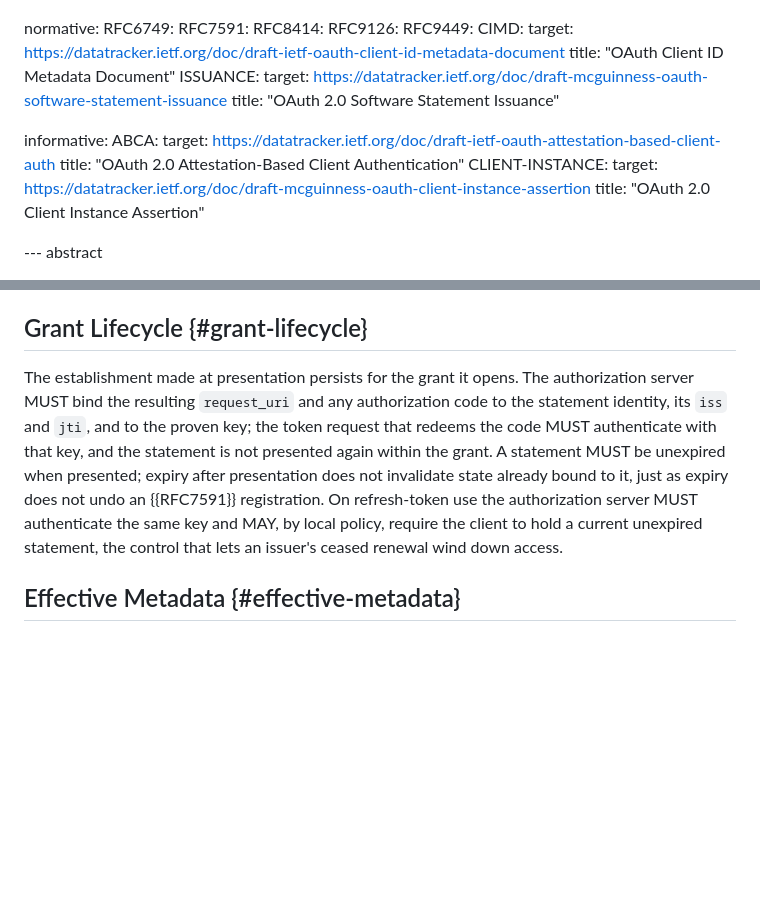
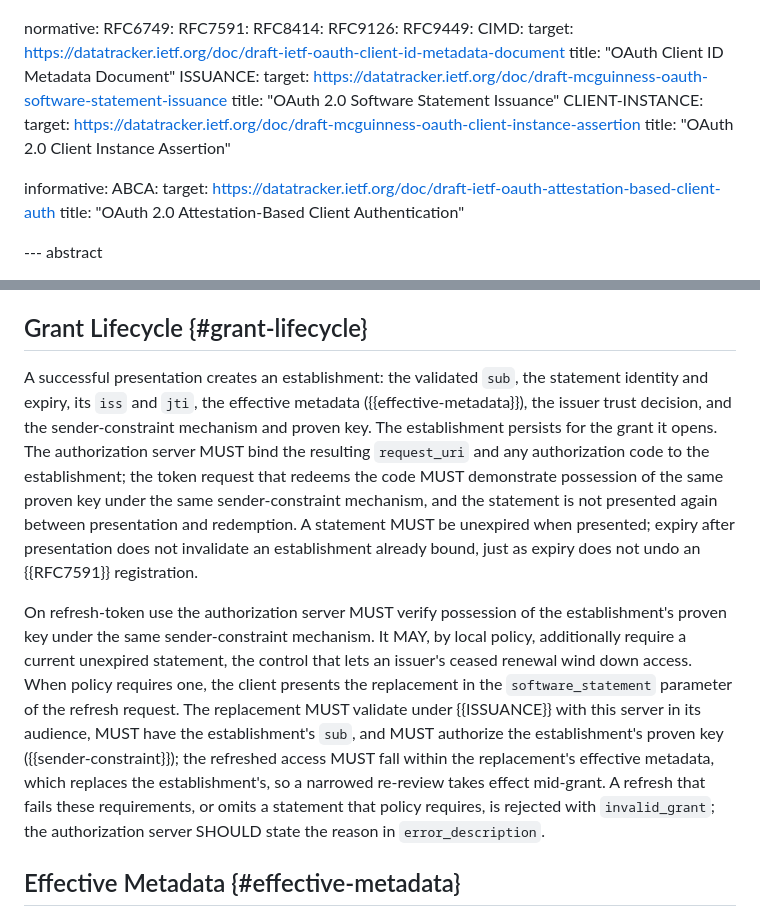
Before and after one commit to mcguinness/draft-mcguinness-oauth-software-statement-issuance, a Markdown page: draft-mcguinness-oauth-sw-stmt-presentation.md, 2 parts joined by grey strips. Rendered like a GitHub page; blank space fills up the shorter version.

```diff
--- a/draft-mcguinness-oauth-sw-stmt-presentation.md
+++ b/draft-mcguinness-oauth-sw-stmt-presentation.md
@@ -36,14 +36,14 @@ normative:
   ISSUANCE:
     target: https://datatracker.ietf.org/doc/draft-mcguinness-oauth-software-statement-issuance
     title: "OAuth 2.0 Software Statement Issuance"
+  CLIENT-INSTANCE:
+    target: https://datatracker.ietf.org/doc/draft-mcguinness-oauth-client-instance-assertion
+    title: "OAuth 2.0 Client Instance Assertion"
 
 informative:
   ABCA:
     target: https://datatracker.ietf.org/doc/draft-ietf-oauth-attestation-based-client-auth
     title: "OAuth 2.0 Attestation-Based Client Authentication"
-  CLIENT-INSTANCE:
-    target: https://datatracker.ietf.org/doc/draft-mcguinness-oauth-client-instance-assertion
-    title: "OAuth 2.0 Client Instance Assertion"
 
 --- abstract
 
@@ -86,7 +86,9 @@ Presentation in an authorization request MUST use a pushed authorization request
 
 ## Grant Lifecycle {#grant-lifecycle}
 
-The establishment made at presentation persists for the grant it opens. The authorization server MUST bind the resulting `request_uri` and any authorization code to the statement identity, its `iss` and `jti`, and to the proven key; the token request that redeems the code MUST authenticate with that key, and the statement is not presented again within the grant. A statement MUST be unexpired when presented; expiry after presentation does not invalidate state already bound to it, just as expiry does not undo an {{RFC7591}} registration. On refresh-token use the authorization server MUST authenticate the same key and MAY, by local policy, require the client to hold a current unexpired statement, the control that lets an issuer's ceased renewal wind down access.
+A successful presentation creates an establishment: the validated `sub`, the statement identity and expiry, its `iss` and `jti`, the effective metadata ({{effective-metadata}}), the issuer trust decision, and the sender-constraint mechanism and proven key. The establishment persists for the grant it opens. The authorization server MUST bind the resulting `request_uri` and any authorization code to the establishment; the token request that redeems the code MUST demonstrate possession of the same proven key under the same sender-constraint mechanism, and the statement is not presented again between presentation and redemption. A statement MUST be unexpired when presented; expiry after presentation does not invalidate an establishment already bound, just as expiry does not undo an {{RFC7591}} registration.
+
+On refresh-token use the authorization server MUST verify possession of the establishment's proven key under the same sender-constraint mechanism. It MAY, by local policy, additionally require a current unexpired statement, the control that lets an issuer's ceased renewal wind down access. When policy requires one, the client presents the replacement in the `software_statement` parameter of the refresh request. The replacement MUST validate under {{ISSUANCE}} with this server in its audience, MUST have the establishment's `sub`, and MUST authorize the establishment's proven key ({{sender-constraint}}); the refreshed access MUST fall within the replacement's effective metadata, which replaces the establishment's, so a narrowed re-review takes effect mid-grant. A refresh that fails these requirements, or omits a statement that policy requires, is rejected with `invalid_grant`; the authorization server SHOULD state the reason in `error_description`.
 
 ## Effective Metadata {#effective-metadata}
 
```
Also changed, not shown: draft-mcguinness-oauth-software-statement-issuance.md (+3 -3 lines).
